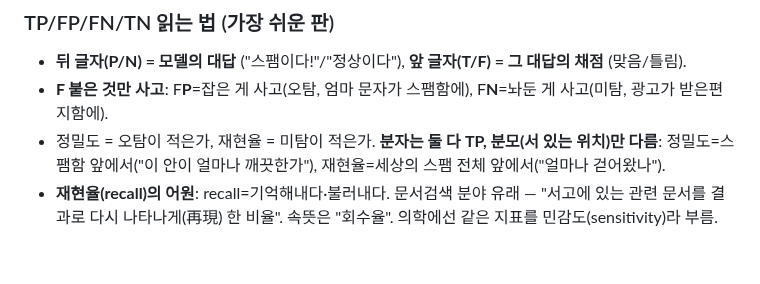
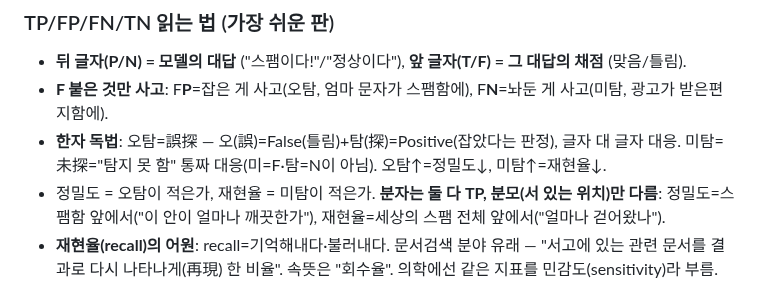
Before and after one commit to hyoungwonkang/python_prac_with_obsidian, a Markdown page: 30-References/mlflow-practice/mlflow-terms-glossary.md, the part around the change. Rendered like a GitHub page; blank space fills up the shorter version.

```diff
--- a/30-References/mlflow-practice/mlflow-terms-glossary.md
+++ b/30-References/mlflow-practice/mlflow-terms-glossary.md
@@ -214,6 +214,7 @@ positive가 스팸인 이유: positive는 좋다는 뜻이 아니라 **"검사
 ### TP/FP/FN/TN 읽는 법 (가장 쉬운 판)
 - **뒤 글자(P/N) = 모델의 대답** ("스팸이다!"/"정상이다"), **앞 글자(T/F) = 그 대답의 채점** (맞음/틀림).
 - **F 붙은 것만 사고**: F**P**=잡은 게 사고(오탐, 엄마 문자가 스팸함에), F**N**=놔둔 게 사고(미탐, 광고가 받은편지함에).
+- **한자 독법**: 오탐=誤探 — 오(誤)=False(틀림)+탐(探)=Positive(잡았다는 판정), 글자 대 글자 대응. 미탐=未探="탐지 못 함" 통짜 대응(미=F·탐=N이 아님). 오탐↑=정밀도↓, 미탐↑=재현율↓.
 - 정밀도 = 오탐이 적은가, 재현율 = 미탐이 적은가. **분자는 둘 다 TP, 분모(서 있는 위치)만 다름**: 정밀도=스팸함 앞에서("이 안이 얼마나 깨끗한가"), 재현율=세상의 스팸 전체 앞에서("얼마나 걷어왔나").
 - **재현율(recall)의 어원**: recall=기억해내다·불러내다. 문서검색 분야 유래 — "서고에 있는 관련 문서를 결과로 다시 나타나게(再現) 한 비율". 속뜻은 "회수율". 의학에선 같은 지표를 민감도(sensitivity)라 부름.
 
```
Also changed, not shown: 30-References/rnd-detection-models/00-학습메모.md (+11 -0 lines).
